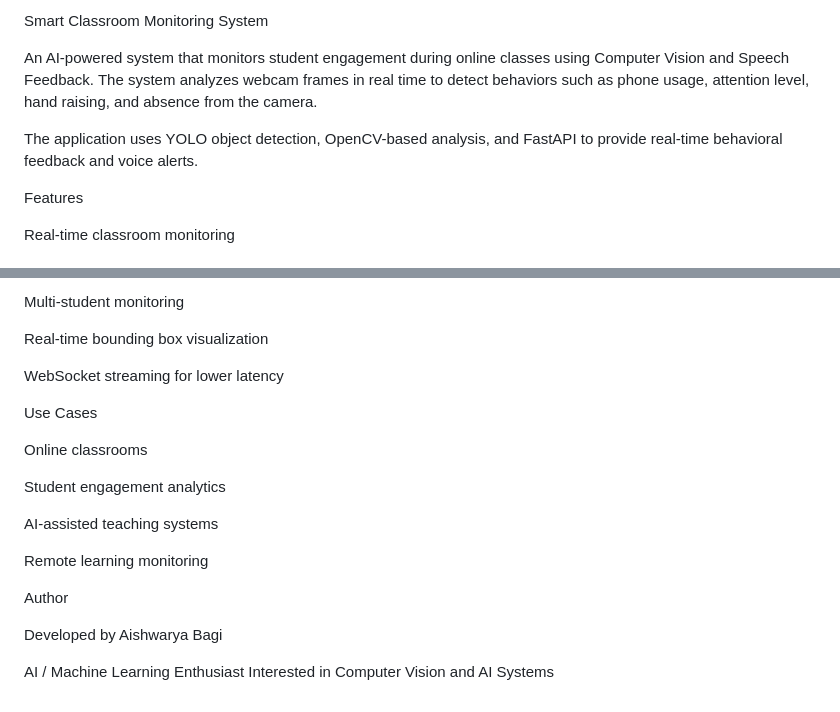
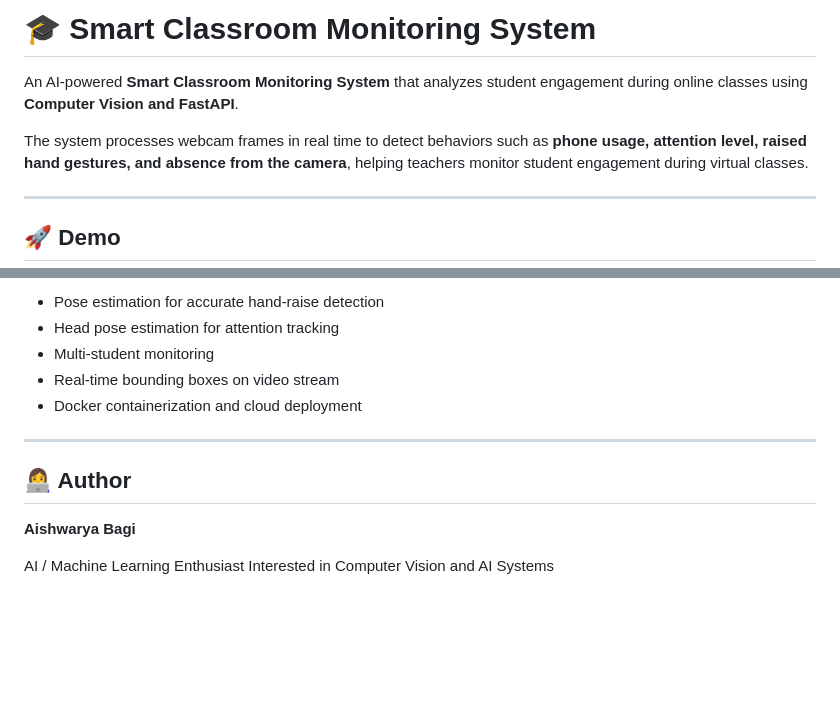
Before and after one commit to Aishwaryabagi/smart_online_class_monitoring_system, a Markdown page: README.md, 2 parts joined by grey strips. Drawn GitHub-style; blank space fills up the shorter version.

```diff
--- a/README.md
+++ b/README.md
@@ -1,10 +1,10 @@
-Smart Classroom Monitoring System
+# 🎓 Smart Classroom Monitoring System
 
-An AI-powered system that monitors student engagement during online classes using Computer Vision and Speech Feedback. The system analyzes webcam frames in real time to detect behaviors such as phone usage, attention level, hand raising, and absence from the camera.
+An AI-powered **Smart Classroom Monitoring System** that analyzes student engagement during online classes using **Computer Vision and FastAPI**.
 
-The application uses YOLO object detection, OpenCV-based analysis, and FastAPI to provide real-time behavioral feedback and voice alerts.
+The system processes webcam frames in real time to detect behaviors such as **phone usage, attention level, raised hand gestures, and absence from the camera**, helping teachers monitor student engagement during virtual classes.
 
-Features
+---
 
-Real-time classroom monitoring
+## 🚀 Demo
 
@@ -161,23 +201,15 @@ Head pose estimation for better attention tracking
 
-Multi-student monitoring
+* Pose estimation for accurate hand-raise detection
+* Head pose estimation for attention tracking
+* Multi-student monitoring
+* Real-time bounding boxes on video stream
+* Docker containerization and cloud deployment
 
-Real-time bounding box visualization
+---
 
-WebSocket streaming for lower latency
+## 👩‍💻 Author
 
-Use Cases
-
-Online classrooms
-
-Student engagement analytics
-
-AI-assisted teaching systems
-
-Remote learning monitoring
-
-Author
-
-Developed by Aishwarya Bagi
+**Aishwarya Bagi**
 
 AI / Machine Learning Enthusiast
 Interested in Computer Vision and AI Systems
```
Also changed, not shown: other parts of README.md (+113 -73 lines).
